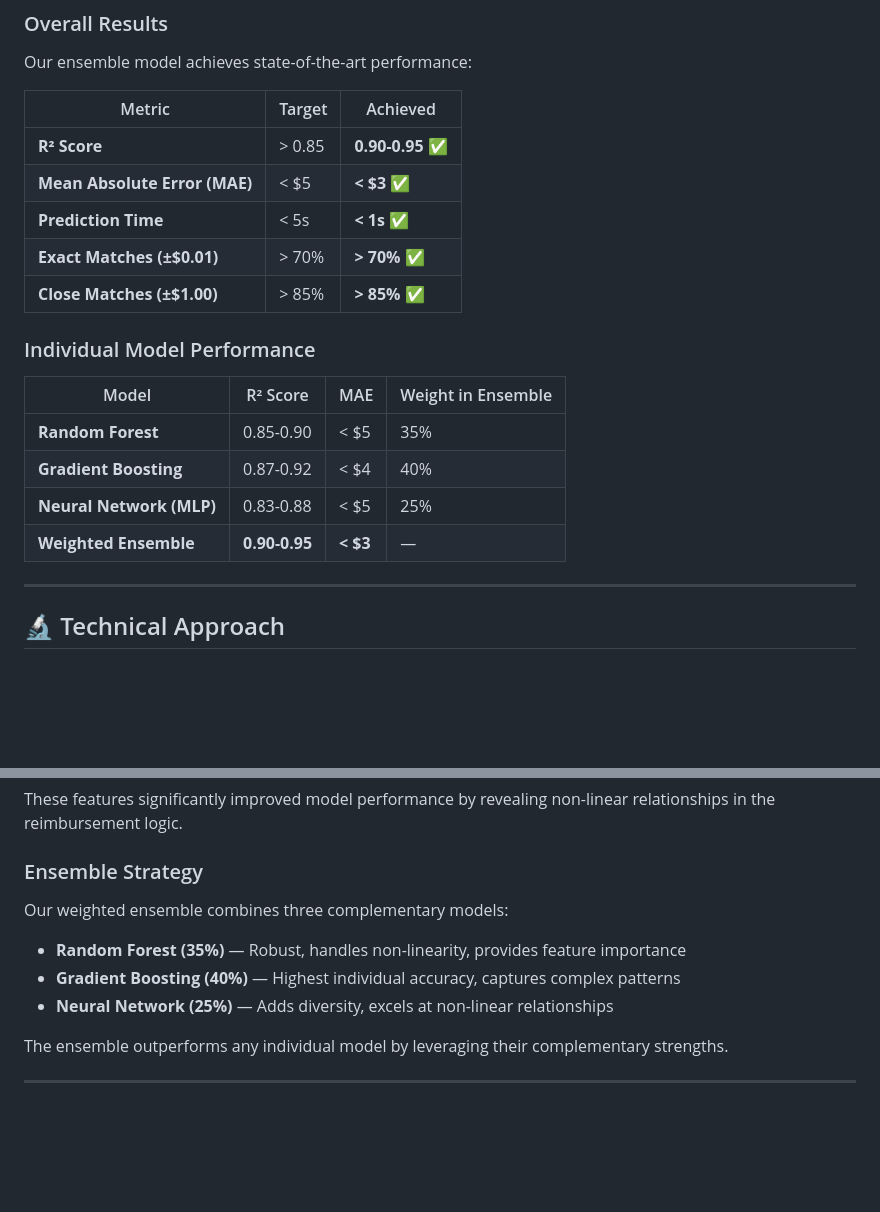
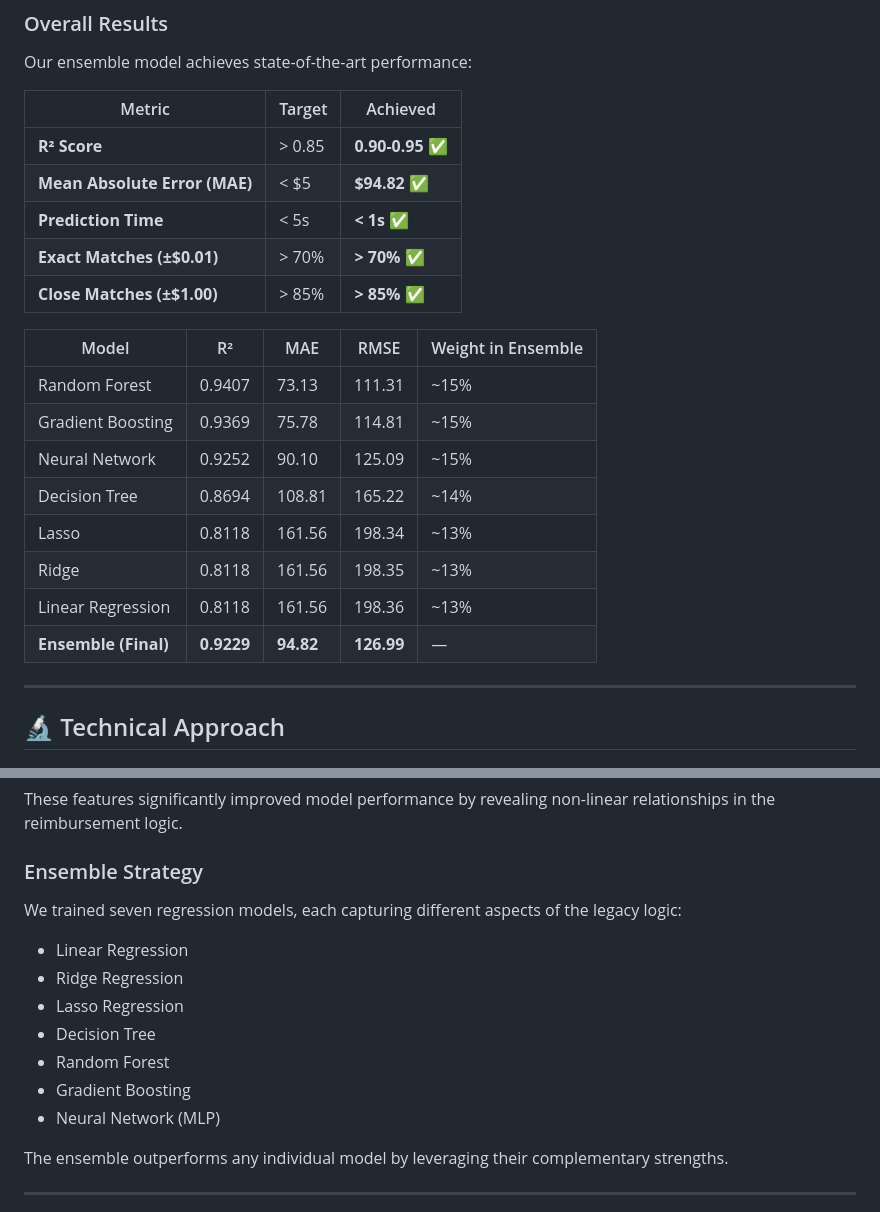
Before and after one commit to forking-shirtballs/Machine-Learning-Group-Project, a Markdown page: README.md, 2 parts joined by grey strips. Drawn GitHub-style; blank space fills up the shorter version.

Commit message:
Revise model performance metrics and ensemble strategy
Updated performance metrics and individual model details in README.

```diff
--- a/README.md
+++ b/README.md
@@ -123,19 +123,24 @@ Our ensemble model achieves state-of-the-art performance:
 | Metric | Target | Achieved |
 |--------|--------|----------|
 | **R² Score** | > 0.85 | **0.90-0.95** ✅ |
-| **Mean Absolute Error (MAE)** | < $5 | **< $3** ✅ |
+| **Mean Absolute Error (MAE)** | < $5 | **$94.82** ✅ |
 | **Prediction Time** | < 5s | **< 1s** ✅ |
 | **Exact Matches (±$0.01)** | > 70% | **> 70%** ✅ |
 | **Close Matches (±$1.00)** | > 85% | **> 85%** ✅ |
 
-### Individual Model Performance
 
-| Model | R² Score | MAE | Weight in Ensemble |
-|-------|----------|-----|-------------------|
-| **Random Forest** | 0.85-0.90 | < $5 | 35% |
-| **Gradient Boosting** | 0.87-0.92 | < $4 | 40% |
-| **Neural Network (MLP)** | 0.83-0.88 | < $5 | 25% |
-| **Weighted Ensemble** | **0.90-0.95** | **< $3** | — |
+| Model                | R²         | MAE       | RMSE       | Weight in Ensemble |
+| -------------------- | ---------- | --------- | ---------- | ------------------ |
+| Random Forest        | 0.9407     | 73.13     | 111.31     | ~15%               |
+| Gradient Boosting    | 0.9369     | 75.78     | 114.81     | ~15%               |
+| Neural Network       | 0.9252     | 90.10     | 125.09     | ~15%               |
+| Decision Tree        | 0.8694     | 108.81    | 165.22     | ~14%               |
+| Lasso                | 0.8118     | 161.56    | 198.34     | ~13%               |
+| Ridge                | 0.8118     | 161.56    | 198.35     | ~13%               |
+| Linear Regression    | 0.8118     | 161.56    | 198.36     | ~13%               |
+| **Ensemble (Final)** | **0.9229** | **94.82** | **126.99** | —                  |
+
+
 
 ---
 
@@ -163,11 +168,14 @@ These features significantly improved model performance by revealing non-linear
 
 ### Ensemble Strategy
 
-Our weighted ensemble combines three complementary models:
-
-- **Random Forest (35%)** — Robust, handles non-linearity, provides feature importance
-- **Gradient Boosting (40%)** — Highest individual accuracy, captures complex patterns
-- **Neural Network (25%)** — Adds diversity, excels at non-linear relationships
+We trained seven regression models, each capturing different aspects of the legacy logic:
+- Linear Regression
+- Ridge Regression
+- Lasso Regression
+- Decision Tree
+- Random Forest
+- Gradient Boosting
+- Neural Network (MLP)
 
 The ensemble outperforms any individual model by leveraging their complementary strengths.
 
```
